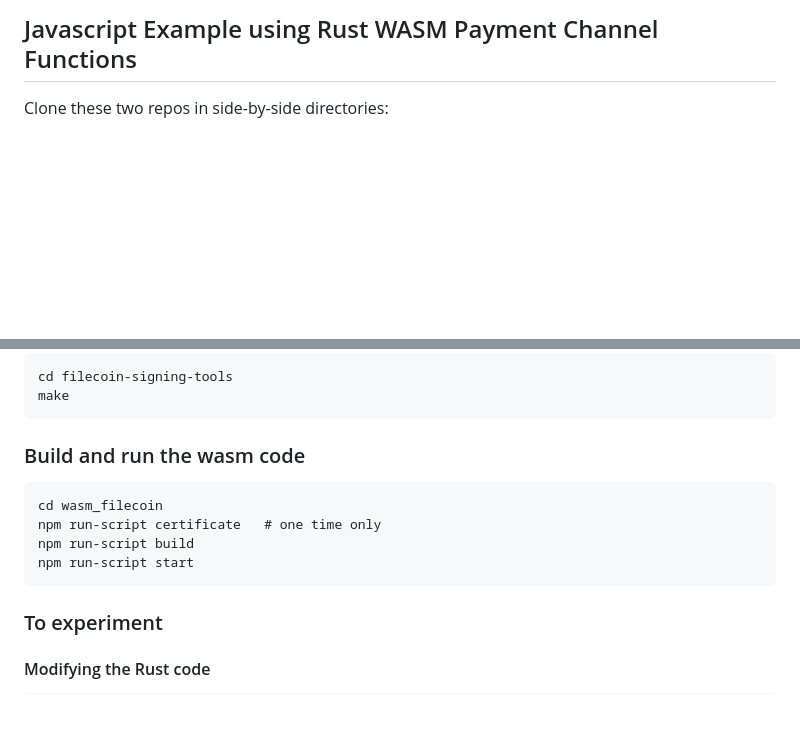
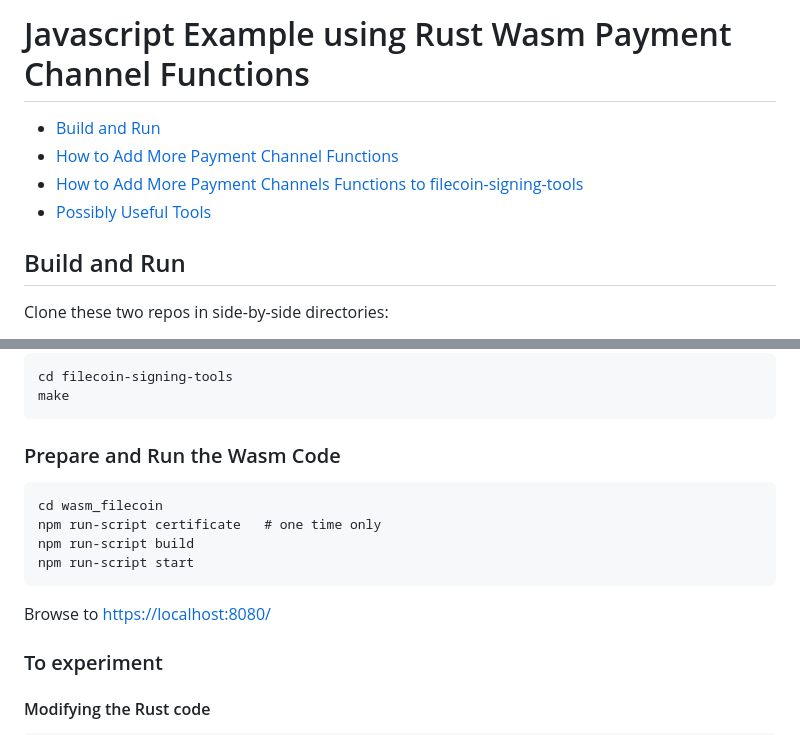
Before and after one commit to mgoelzer/wasm_filecoin, a Markdown page: README.md, 2 parts joined by grey strips. Drawn GitHub-style; blank space fills up the shorter version.

````diff
--- a/README.md
+++ b/README.md
@@ -1,4 +1,11 @@
-## Javascript Example using Rust WASM Payment Channel Functions
+# Javascript Example using Rust Wasm Payment Channel Functions
+
+- [Build and Run](#build-and-run)
+- [How to Add More Payment Channel Functions](#how-to-add-more-payment-channel-functions)
+- [How to Add More Payment Channels Functions to filecoin-signing-tools](#how-to-add-more-payment-channels-functions-to-filecoin-signing-tools)
+- [Possibly Useful Tools](#possible-useful-tools)
+
+## Build and Run
 
 Clone these two repos in side-by-side directories:
  - https://github.com/mgoelzer/wasm_filecoin
@@ -20,7 +27,7 @@ cd filecoin-signing-tools
 make
 ```
 
-### Build and run the wasm code
+### Prepare and Run the Wasm Code
 
 ```
 cd wasm_filecoin
@@ -28,6 +35,8 @@ npm run-script certificate   # one time only
 npm run-script build
 npm run-script start
 ```
+
+Browse to [https://localhost:8080/](https://localhost:8080/)
 
 ### To experiment
 
````
Also changed, not shown: other parts of README.md (+44 -27 lines), pch-diagram.png (added).
